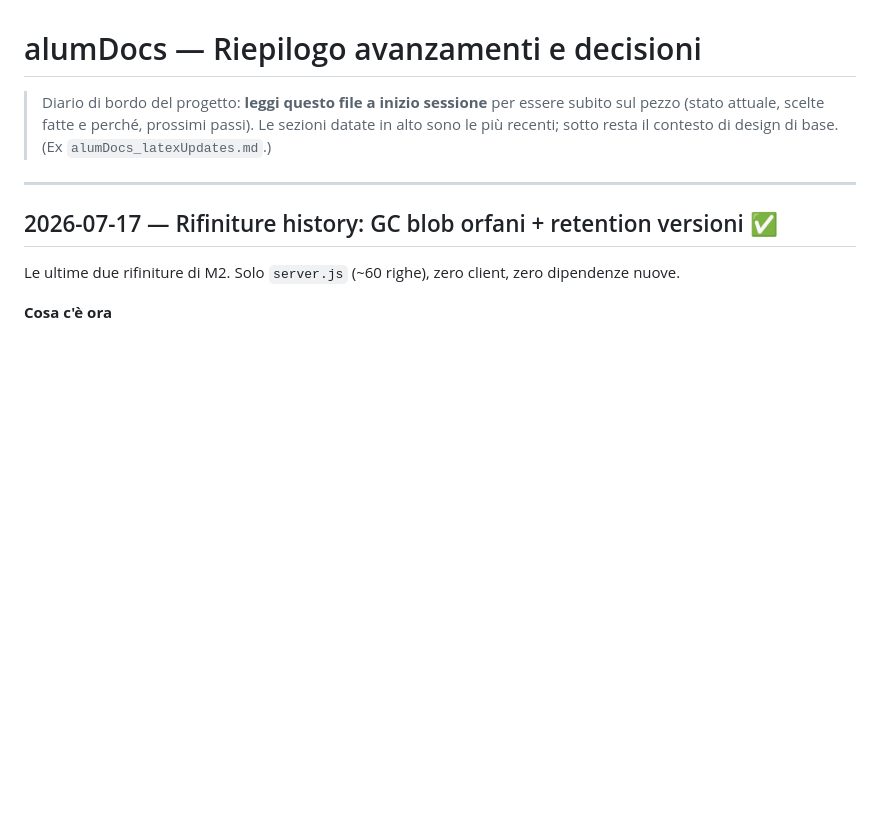
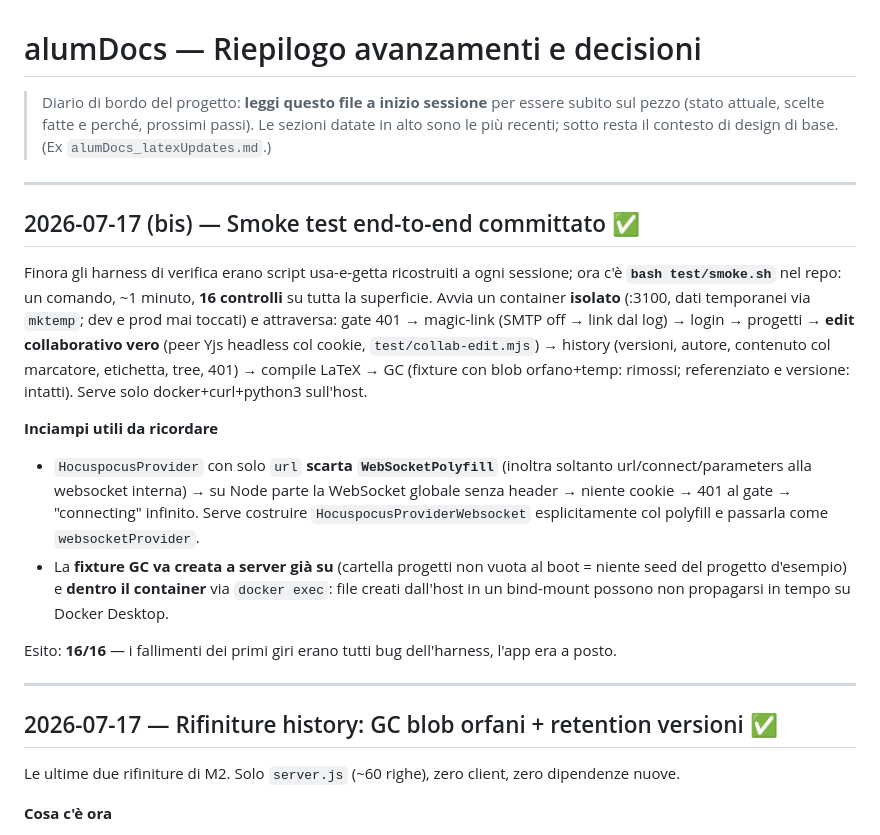
Before and after one commit to tech-ALUM/alumere, a Markdown page: RIEPILOGO-AVANZAMENTI.md, the part around the change. Drawn GitHub-style; blank space fills up the shorter version.

Commit message:
docs: diario — smoke test committato
Co-Authored-By: Claude Fable 5 <noreply@anthropic.com>

```diff
--- a/RIEPILOGO-AVANZAMENTI.md
+++ b/RIEPILOGO-AVANZAMENTI.md
@@ -4,6 +4,29 @@
 > subito sul pezzo (stato attuale, scelte fatte e perché, prossimi passi). Le
 > sezioni datate in alto sono le più recenti; sotto resta il contesto di design di
 > base. (Ex `alumDocs_latexUpdates.md`.)
+
+---
+
+## 2026-07-17 (bis) — Smoke test end-to-end committato ✅
+
+Finora gli harness di verifica erano script usa-e-getta ricostruiti a ogni sessione; ora c'è
+**`bash test/smoke.sh`** nel repo: un comando, ~1 minuto, **16 controlli** su tutta la superficie.
+Avvia un container **isolato** (:3100, dati temporanei via `mktemp`; dev e prod mai toccati) e
+attraversa: gate 401 → magic-link (SMTP off → link dal log) → login → progetti → **edit
+collaborativo vero** (peer Yjs headless col cookie, `test/collab-edit.mjs`) → history (versioni,
+autore, contenuto col marcatore, etichetta, tree, 401) → compile LaTeX → GC (fixture con blob
+orfano+temp: rimossi; referenziato e versione: intatti). Serve solo docker+curl+python3 sull'host.
+
+**Inciampi utili da ricordare**
+- `HocuspocusProvider` con solo `url` **scarta `WebSocketPolyfill`** (inoltra soltanto
+  url/connect/parameters alla websocket interna) → su Node parte la WebSocket globale senza
+  header → niente cookie → 401 al gate → "connecting" infinito. Serve costruire
+  `HocuspocusProviderWebsocket` esplicitamente col polyfill e passarla come `websocketProvider`.
+- La **fixture GC va creata a server già su** (cartella progetti non vuota al boot = niente seed
+  del progetto d'esempio) e **dentro il container** via `docker exec`: file creati dall'host in un
+  bind-mount possono non propagarsi in tempo su Docker Desktop.
+
+Esito: **16/16** — i fallimenti dei primi giri erano tutti bug dell'harness, l'app era a posto.
 
 ---
 
```
